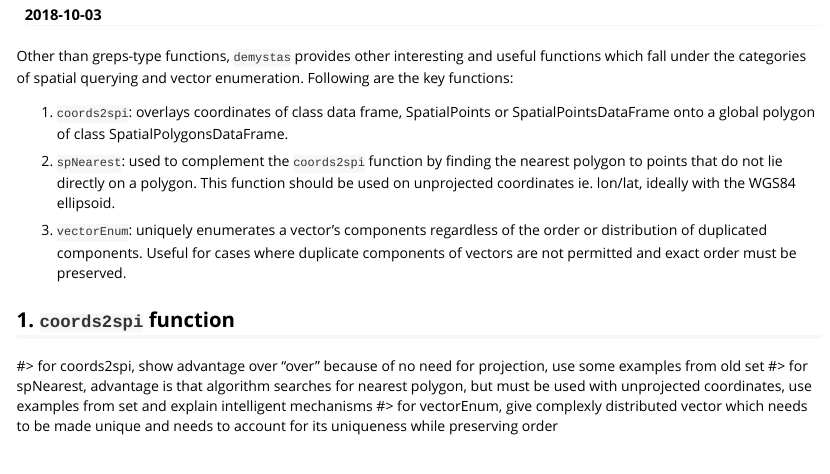
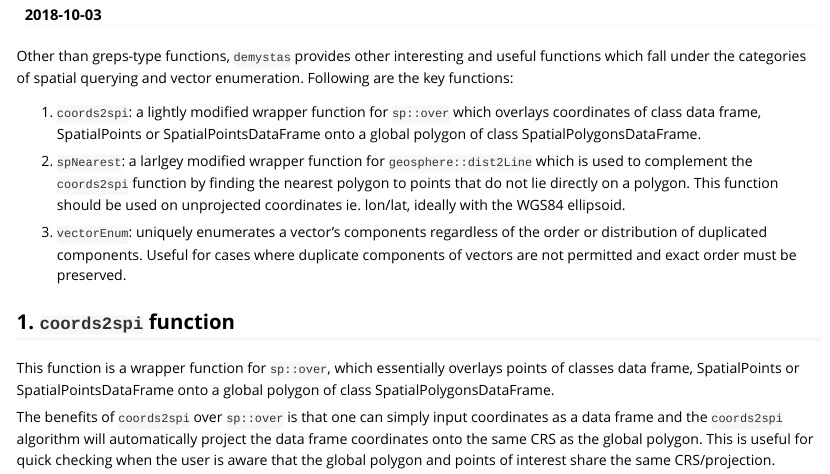
Before and after one commit to pik-piam/demystas, an R Markdown document (vignettes/spQuery_vectorEnum.Rmd): the page in a window 1100 px wide, from 150 px down. Rendered offline with R 4.5, knitr and Pandoc, with nearby package versions.

Commit message:
minor changes

```diff
--- a/vignettes/spQuery_vectorEnum.Rmd
+++ b/vignettes/spQuery_vectorEnum.Rmd
@@ -27,34 +27,15 @@ knitr::opts_chunk$set(
 
 Other than greps-type functions, `demystas` provides other interesting and useful functions which fall under the categories of spatial querying and vector enumeration. Following are the key functions:
 
-1. `coords2spi`: overlays coordinates of class data frame, SpatialPoints or SpatialPointsDataFrame onto a global polygon of class SpatialPolygonsDataFrame.
+1. `coords2spi`: a lightly modified wrapper function for `sp::over` which overlays coordinates of class data frame, SpatialPoints or SpatialPointsDataFrame onto a global polygon of class SpatialPolygonsDataFrame.
 
-2. `spNearest`: used to complement the `coords2spi` function by finding the nearest polygon to points that do not lie directly on a polygon. This function should be used on unprojected coordinates ie. lon/lat, ideally with the WGS84 ellipsoid.
+2. `spNearest`: a larlgey modified wrapper function for `geosphere::dist2Line` which is used to complement the `coords2spi` function by finding the nearest polygon to points that do not lie directly on a polygon. This function should be used on unprojected coordinates ie. lon/lat, ideally with the WGS84 ellipsoid.
 
 3. `vectorEnum`: uniquely enumerates a vector's components regardless of the order or distribution of duplicated components. Useful for cases where duplicate components of vectors are not permitted and exact order must be preserved.
 
 ## 1. `coords2spi` function
 
+This function is a wrapper function for `sp::over`, which essentially overlays points of classes data frame, SpatialPoints or SpatialPointsDataFrame onto a global polygon of class SpatialPolygonsDataFrame.
 
+The benefits of `coords2spi` over `sp::over` is that one can simply input coordinates as a data frame and the `coords2spi` algorithm will automatically project the data frame coordinates onto the same CRS as the global polygon. This is useful for quick checking when the user is aware that the global polygon and points of interest share the same CRS/projection.
 
-
-
-
-
-
-
-
-
-
-
-
-
-
-
-
-
-
-
-#> for coords2spi, show advantage over "over" because of no need for projection, use some examples from old set
-#> for spNearest, advantage is that algorithm searches for nearest polygon, but must be used with unprojected coordinates, use examples from set and explain intelligent mechanisms
-#> for vectorEnum, give complexly distributed vector which needs to be made unique and needs to account for its uniqueness while preserving order
```
Also changed, not shown: README.md, vignettes/spQuery_vectorEnum.Rmd (5 more changed lines).
